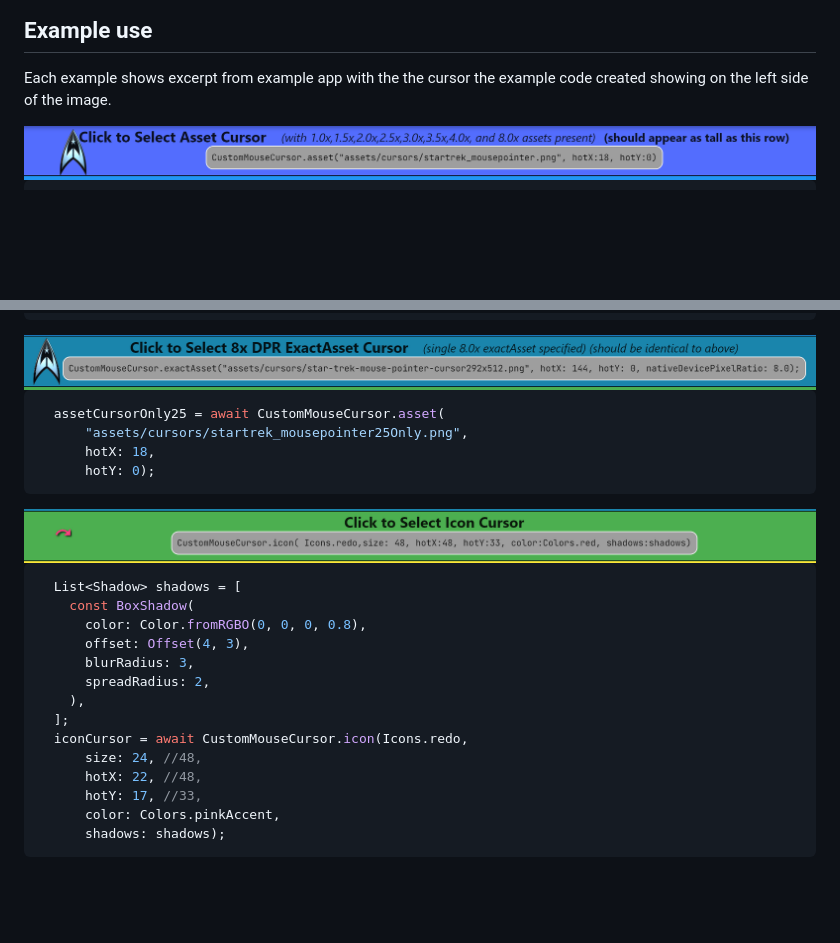
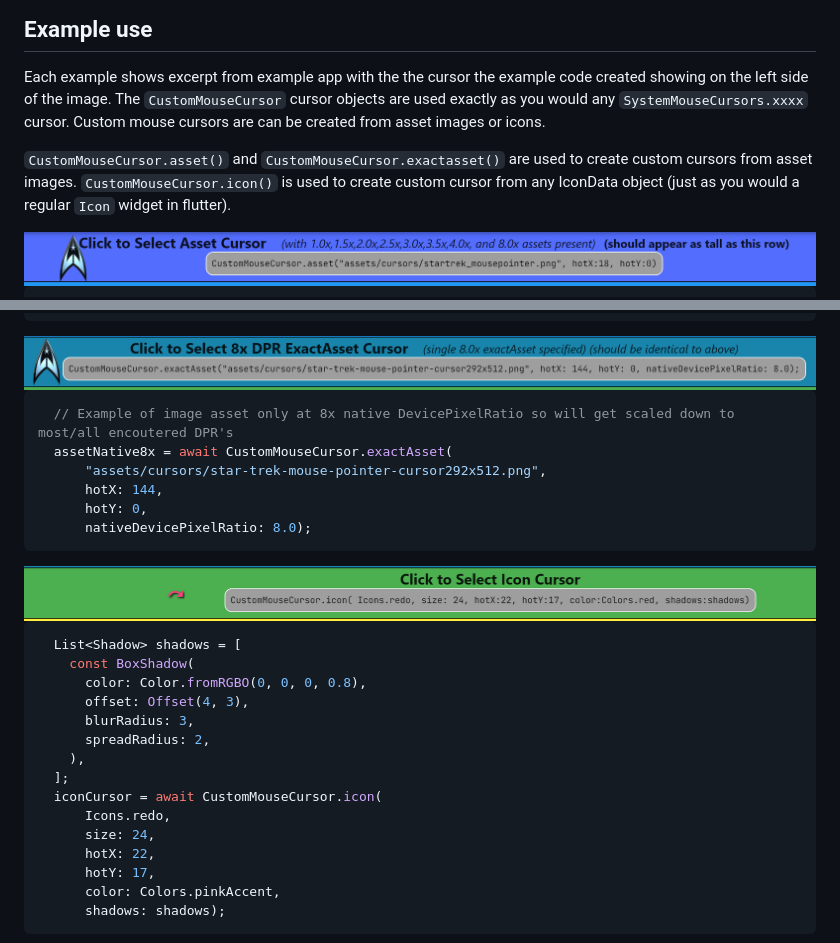
Before and after one commit to timmaffett/custom_mouse_cursor, a Markdown page: README.md, 2 parts joined by grey strips. GitHub-like rendering; pictures changed too: media/example_cursor4.png; blank space fills up the shorter version.

Commit message:
more readme/example image fixes

````diff
--- a/README.md
+++ b/README.md
@@ -41,7 +41,11 @@ Note: Currently, the api required by this plugin on Windows is included in flutt
 
 ## Example use
 Each example shows excerpt from example app with the the cursor the example code created showing on the left side of the image.
+The `CustomMouseCursor` cursor objects are used exactly as you would any `SystemMouseCursors.xxxx` cursor.
+Custom mouse cursors are can be created from asset images or icons.
 
+`CustomMouseCursor.asset()` and `CustomMouseCursor.exactasset()` are used to create custom cursors from asset images.
+`CustomMouseCursor.icon()` is used to create custom cursor from any IconData object (just as you would a regular `Icon` widget in flutter).
 
 <img src="https://raw.githubusercontent.com/timmaffett/custom_mouse_cursor/master/media/example_cursor1.png" width="100%">
 
@@ -67,10 +71,12 @@ Each example shows excerpt from example app with the the cursor the example code
 <img src="https://raw.githubusercontent.com/timmaffett/custom_mouse_cursor/master/media/example_cursor3.png" width="100%">
 
 ```dart
-  assetCursorOnly25 = await CustomMouseCursor.asset(
-      "assets/cursors/startrek_mousepointer25Only.png",
-      hotX: 18,
-      hotY: 0);
+  // Example of image asset only at 8x native DevicePixelRatio so will get scaled down to most/all encoutered DPR's
+  assetNative8x = await CustomMouseCursor.exactAsset(
+      "assets/cursors/star-trek-mouse-pointer-cursor292x512.png",
+      hotX: 144,
+      hotY: 0,
+      nativeDevicePixelRatio: 8.0);
 ```
 
 <img src="https://raw.githubusercontent.com/timmaffett/custom_mouse_cursor/master/media/example_cursor4.png" width="100%">
@@ -84,10 +90,11 @@ Each example shows excerpt from example app with the the cursor the example code
       spreadRadius: 2,
     ),
   ];
-  iconCursor = await CustomMouseCursor.icon(Icons.redo,
-      size: 24, //48,
-      hotX: 22, //48,
-      hotY: 17, //33,
+  iconCursor = await CustomMouseCursor.icon(
+      Icons.redo,
+      size: 24,
+      hotX: 22,
+      hotY: 17,
       color: Colors.pinkAccent,
       shadows: shadows);
 ```
````
Also changed, not shown: 1 other file.
